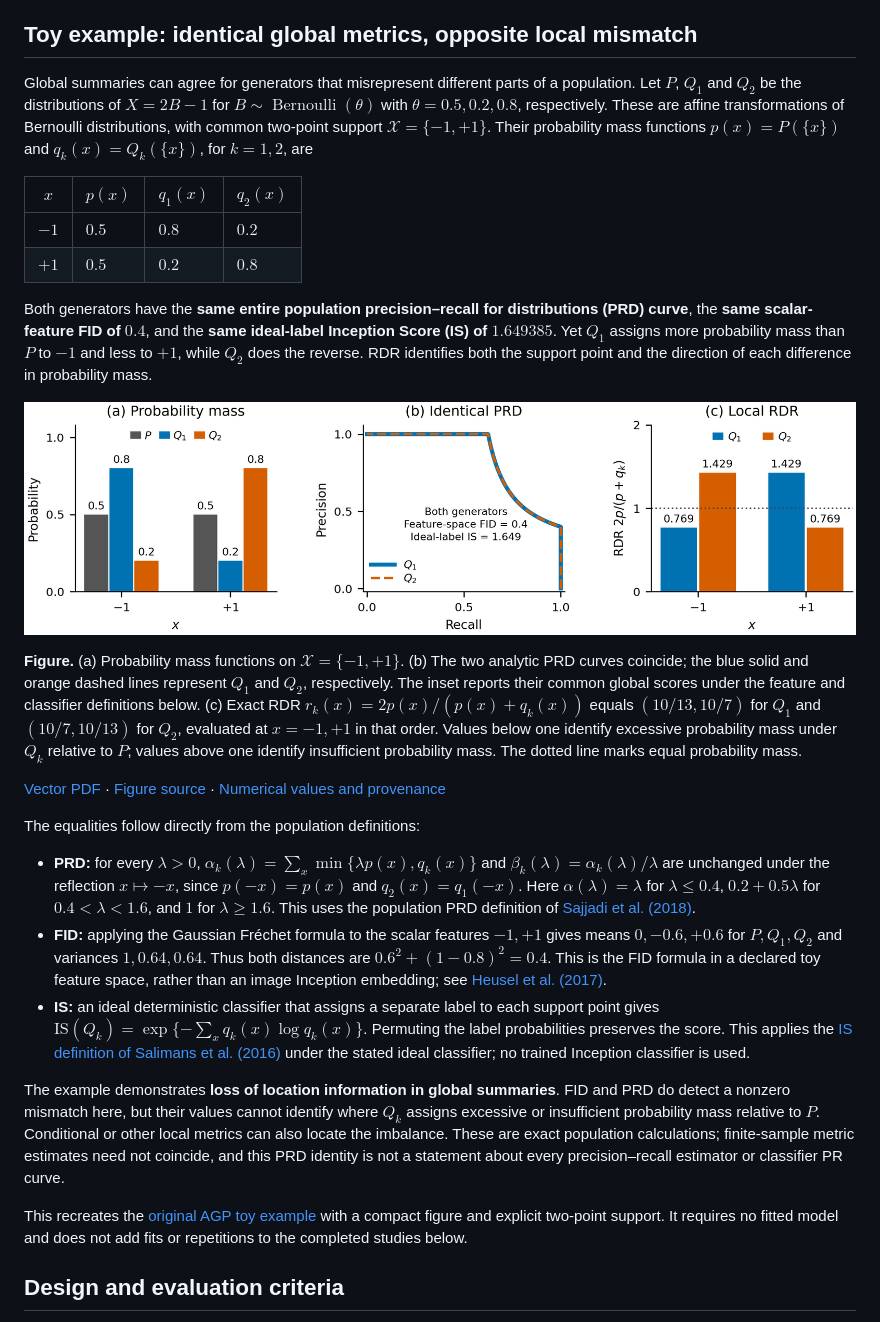
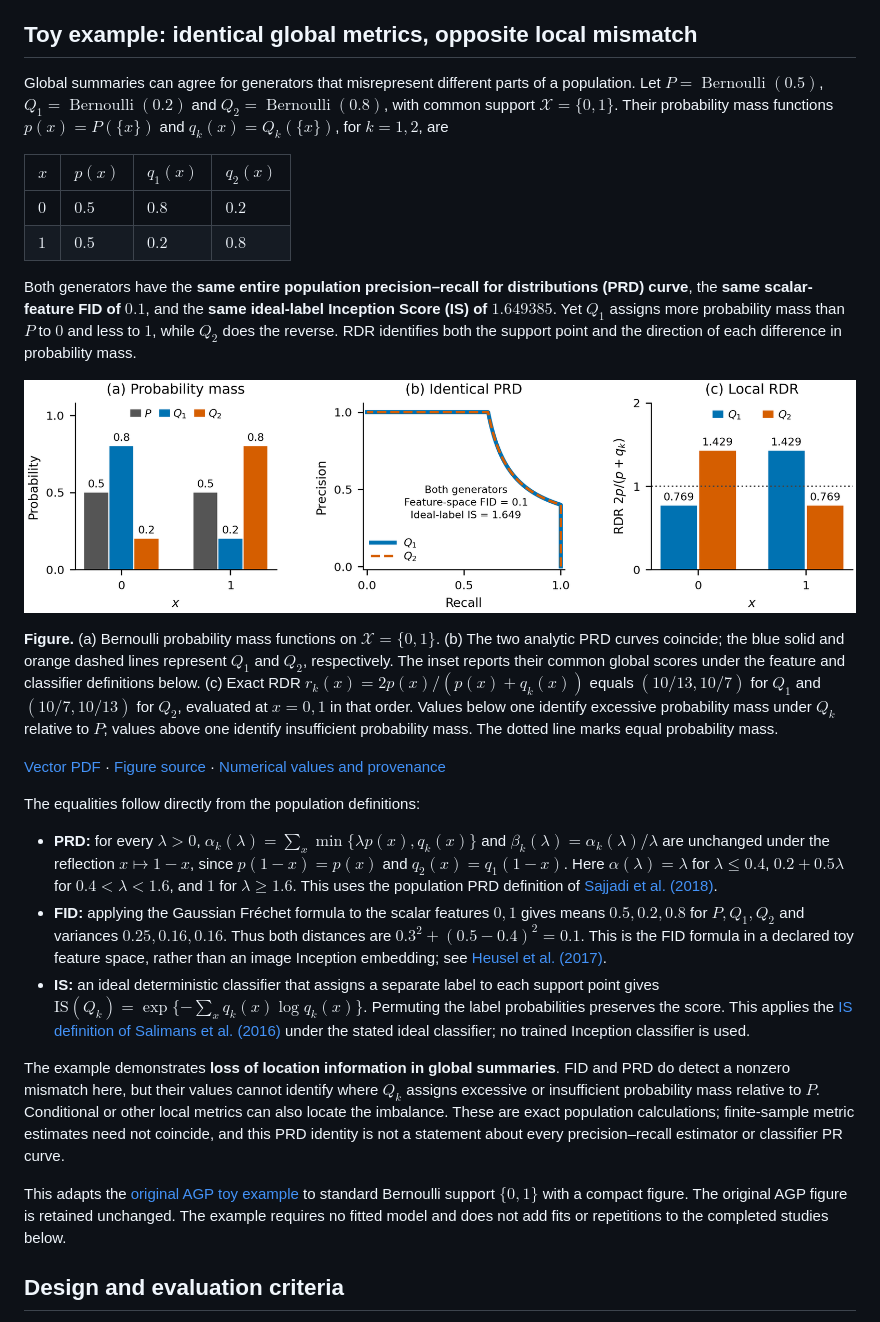
Before and after one commit to yuliangxu/RDR, a Markdown page: docs/simulations.md, the part around the change printed below. Rendered like a GitHub page; pictures changed too: results/simulations/global_local_toy/global_local_population_example.png.

```diff
--- a/docs/simulations.md
+++ b/docs/simulations.md
@@ -22,21 +22,20 @@ protocols and checksums, is included in this repository.
 ## Toy example: identical global metrics, opposite local mismatch
 
 Global summaries can agree for generators that misrepresent different parts
-of a population. Let $P$, $Q_1$ and $Q_2$ be the distributions of $X=2B-1$
-for $B\sim\operatorname{Bernoulli}(\theta)$ with $\theta=0.5,0.2,0.8$,
-respectively. These are affine transformations of Bernoulli distributions,
-with common two-point support $\mathcal{X}=\{-1,+1\}$. Their probability mass
+of a population. Let $P=\operatorname{Bernoulli}(0.5)$,
+$Q_1=\operatorname{Bernoulli}(0.2)$ and $Q_2=\operatorname{Bernoulli}(0.8)$,
+with common support $\mathcal{X}=\{0,1\}$. Their probability mass
 functions $p(x)=P(\{x\})$ and $q_k(x)=Q_k(\{x\})$, for $k=1,2$, are
 
 | $x$ | $p(x)$ | $q_1(x)$ | $q_2(x)$ |
 | --- | --- | --- | --- |
-| $-1$ | $0.5$ | $0.8$ | $0.2$ |
-| $+1$ | $0.5$ | $0.2$ | $0.8$ |
+| $0$ | $0.5$ | $0.8$ | $0.2$ |
+| $1$ | $0.5$ | $0.2$ | $0.8$ |
 
 Both generators have the **same entire population precision–recall for
-distributions (PRD) curve**, the **same scalar-feature FID of $0.4$**, and the
+distributions (PRD) curve**, the **same scalar-feature FID of $0.1$**, and the
 **same ideal-label Inception Score (IS) of $1.649385$**. Yet $Q_1$ assigns more
-probability mass than $P$ to $-1$ and less to $+1$, while $Q_2$ does the reverse.
+probability mass than $P$ to $0$ and less to $1$, while $Q_2$ does the reverse.
 RDR identifies both the support point and the direction of each difference
 in probability mass.
 
@@ -44,10 +43,10 @@ in probability mass.
 
-**Figure.** (a) Probability mass functions on $\mathcal{X}=\{-1,+1\}$. (b) The two analytic
+**Figure.** (a) Bernoulli probability mass functions on $\mathcal{X}=\{0,1\}$. (b) The two analytic
 PRD curves coincide; the blue solid and orange dashed lines represent $Q_1$
 and $Q_2$, respectively. The inset reports their common global scores under
 the feature and classifier definitions below. (c) Exact RDR
 $r_k(x)=2p(x)/(p(x)+q_k(x))$ equals $(10/13,10/7)$ for $Q_1$ and
-$(10/7,10/13)$ for $Q_2$, evaluated at $x=-1,+1$ in that order. Values below
+$(10/7,10/13)$ for $Q_2$, evaluated at $x=0,1$ in that order. Values below
 one identify excessive probability mass under $Q_k$ relative to $P$;
 values above one identify insufficient probability mass. The dotted line marks
 equal probability mass.
@@ -61,14 +60,14 @@ The equalities follow directly from the population definitions:
 - **PRD:** for every $\lambda>0$,
   $\alpha_k(\lambda)=\sum_x\min\{\lambda p(x),q_k(x)\}$ and
   $\beta_k(\lambda)=\alpha_k(\lambda)/\lambda$ are unchanged under the reflection
-  $x\mapsto-x$, since $p(-x)=p(x)$ and $q_2(x)=q_1(-x)$. Here $\alpha(\lambda)=\lambda$ for
+  $x\mapsto1-x$, since $p(1-x)=p(x)$ and $q_2(x)=q_1(1-x)$. Here $\alpha(\lambda)=\lambda$ for
   $\lambda\le0.4$, $0.2+0.5\lambda$ for $0.4<\lambda<1.6$, and $1$ for
   $\lambda\ge1.6$. This uses the population PRD definition of
   [Sajjadi et al. (2018)](https://arxiv.org/abs/1806.00035).
 - **FID:** applying the Gaussian Fréchet formula to the scalar features
-  $-1,+1$ gives means $0,-0.6,+0.6$ for $P,Q_1,Q_2$ and variances
-  $1,0.64,0.64$. Thus both distances are
-  $0.6^2+(1-0.8)^2=0.4$. This is the FID formula in a declared toy feature
+  $0,1$ gives means $0.5,0.2,0.8$ for $P,Q_1,Q_2$ and variances
+  $0.25,0.16,0.16$. Thus both distances are
+  $0.3^2+(0.5-0.4)^2=0.1$. This is the FID formula in a declared toy feature
   space, rather than an image Inception embedding;
   see [Heusel et al. (2017)](https://arxiv.org/abs/1706.08500).
 - **IS:** an ideal deterministic classifier that assigns a separate label
@@ -85,8 +84,9 @@ exact population calculations;
 finite-sample metric estimates need not coincide, and this PRD identity is
 not a statement about every precision–recall estimator or classifier PR curve.
 
-This recreates the [original AGP toy example](../results/AGP/rdr_metric_comparison_20261009/toy/global_local_population_example.png)
-with a compact figure and explicit two-point support. It requires no fitted model
+This adapts the [original AGP toy example](../results/AGP/rdr_metric_comparison_20261009/toy/global_local_population_example.png)
+to standard Bernoulli support $\{0,1\}$ with a compact figure. The original AGP
+figure is retained unchanged. The example requires no fitted model
 and does not add fits or repetitions to the completed studies below.
 
 ## Design and evaluation criteria
```
Also changed, not shown: other parts of docs/simulations.md (+1 -1 lines), experiments/simulations/README.md (+7 -4 lines), results/simulations/README.md (+1 -1 lines), 8 other files.
